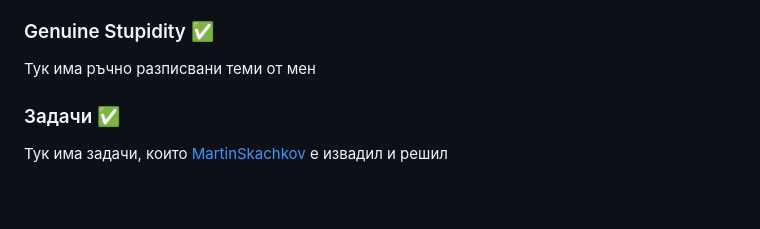
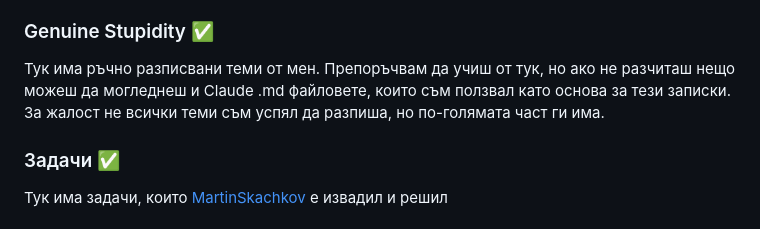
Before and after one commit to hristovalev7/StateExamCS, a Markdown page: README.md, the part around the change. Rendered like a GitHub page; blank space fills up the shorter version.

```diff
--- a/README.md
+++ b/README.md
@@ -16,7 +16,7 @@
 ### Functional Programming ✅
 Тук има имплементация на основни ФП функции на Haskell и на Scheme (R5RS), които може да са ви полезни ако ви се падне някоя ФП тема, но все пак ФП темите са напълно вземами (и то с отлична оценка) без тях, т.е. евентуално *само* ако ви остане време след Тема 19 и Тема 20 на изпита може да покажете как се имплементират тези неща
 ### Genuine Stupidity ✅
-Тук има ръчно разписвани теми от мен
+Тук има ръчно разписвани теми от мен. Препоръчвам да учиш от тук, но ако не разчиташ нещо можеш да могледнеш и Claude .md файловете, които съм ползвал като основа за тези записки. За жалост не всички теми съм успял да разпиша, но по-голямата част ги има.
 ### Задачи ✅
 Тук има задачи, които [MartinSkachkov](https://github.com/MartinSkachkov) е извадил и решил
 ### Консултации ✅
```
